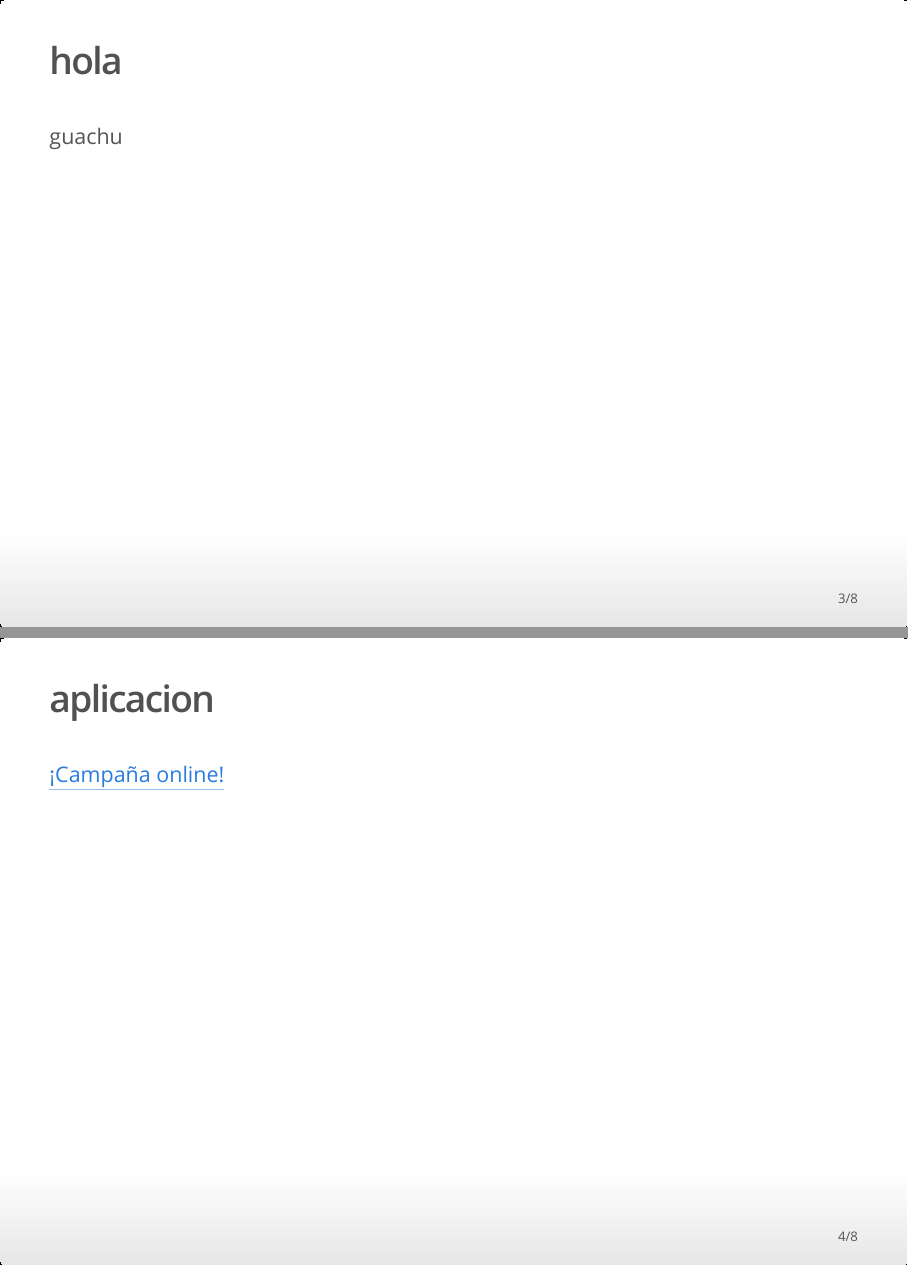
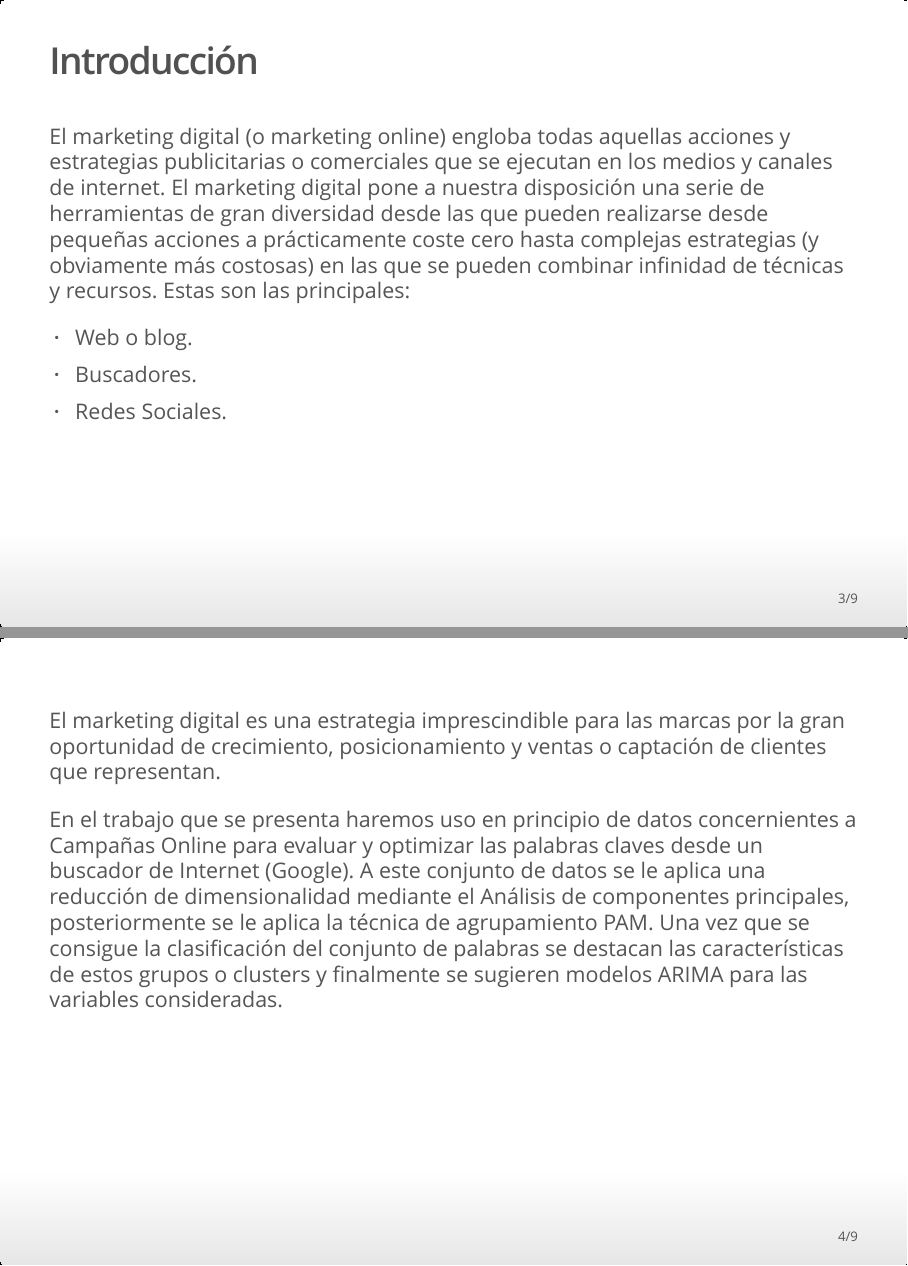
Before and after one commit to synergyvision/onlinecampaign-app, an R Markdown document (onlinecampaign/presentacion.Rmd): pages 3 and 4 of 8 before the commit and pages 3 and 4 of 9 after it, joined at a grey line. The pictures show the output file onlinecampaign/presentacion.html that the author committed with the source, opened offline.

Commit message:
introducción

```diff
--- a/onlinecampaign/presentacion.Rmd
+++ b/onlinecampaign/presentacion.Rmd
@@ -11,9 +11,29 @@ knitr::opts_chunk$set(echo = FALSE)
 
 # Introducción
 
-## hola
+## Introducción
 
-guachu
+El marketing digital (o marketing online) engloba todas aquellas acciones y estrategias publicitarias o comerciales que se ejecutan en los medios y canales de internet. El marketing digital pone a nuestra disposición una serie de herramientas de gran diversidad desde las que pueden realizarse desde pequeñas acciones a prácticamente coste cero hasta complejas estrategias (y obviamente más costosas) en las que se pueden combinar infinidad de técnicas y recursos. Estas son las principales:
+
+- Web o blog.
+- Buscadores.
+- Redes Sociales.
+
+##
+El marketing digital es una estrategia imprescindible para las marcas por la gran oportunidad de crecimiento, posicionamiento y ventas o captación de clientes que representan.
+
+En el trabajo que se presenta haremos uso en principio de datos concernientes a Campañas Online para evaluar y optimizar las palabras claves desde un buscador de Internet (Google). A este conjunto de datos se le aplica una reducción de dimensionalidad mediante el Análisis de componentes principales, posteriormente se le aplica la técnica de agrupamiento PAM. Una vez que se consigue la clasificación del conjunto de palabras se destacan las características de estos grupos o clusters y finalmente se sugieren modelos ARIMA para las variables consideradas.
+
+
+## Análisis de Componentes Principales
+
+
+
+
+
+
+
+
 
 ## aplicacion
 
```
Also changed, not shown: onlinecampaign/presentacion.html.
